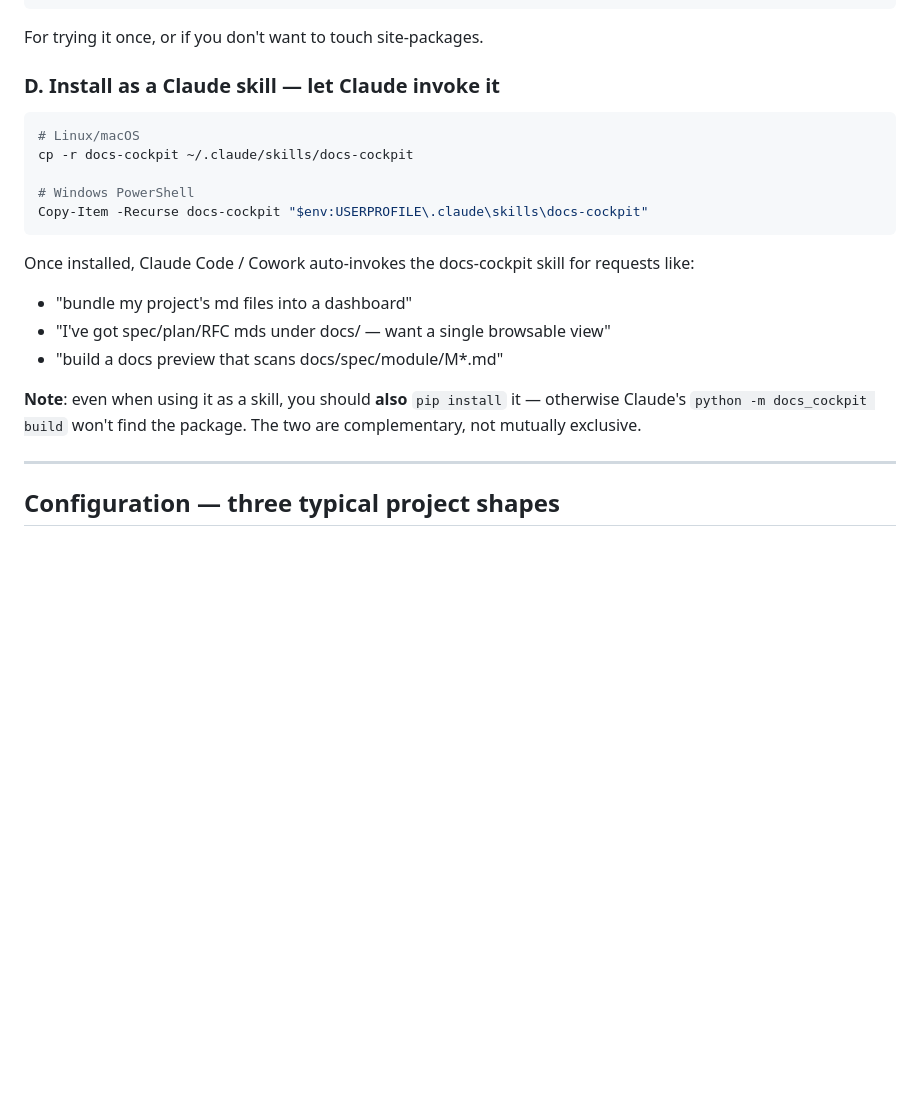
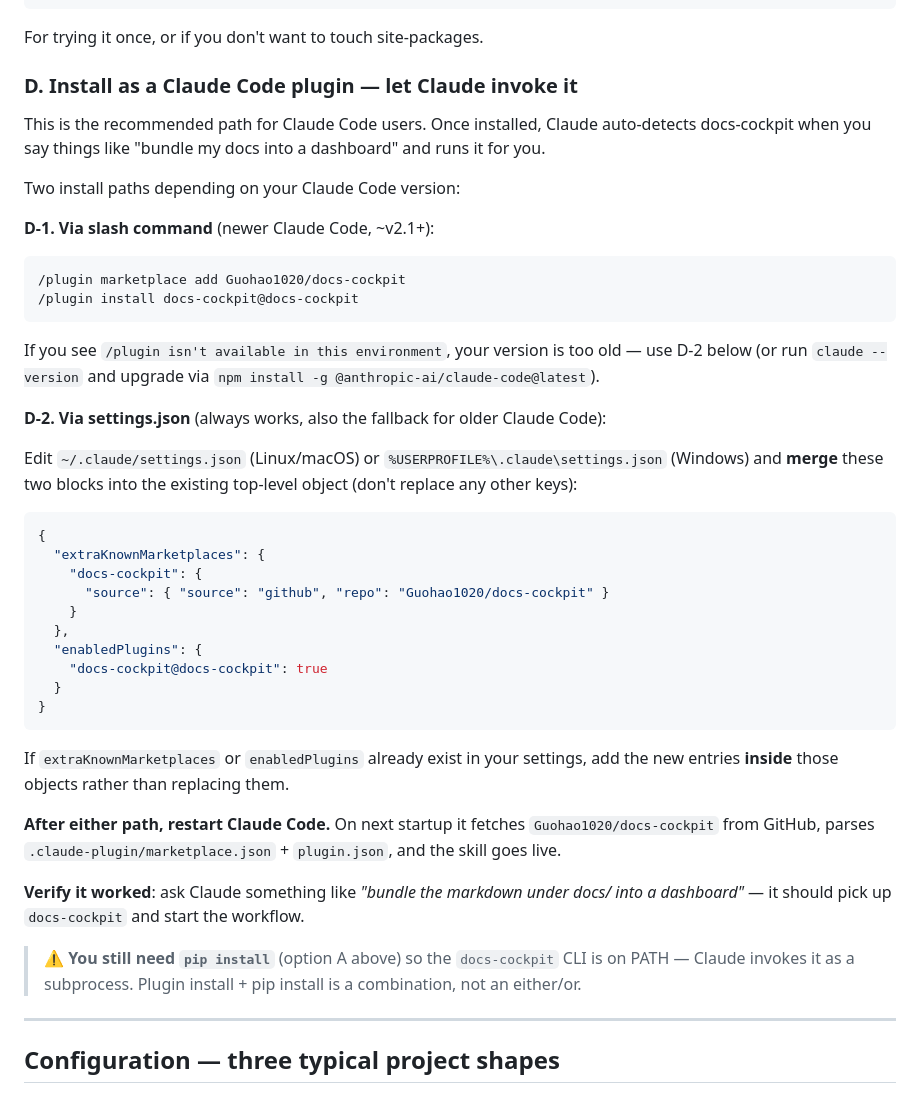
Before and after one commit to Guohao1020/docs-cockpit, a Markdown page: README.md, the part around the change. Rendered like a GitHub page; blank space fills up the shorter version.

````diff
--- a/README.md
+++ b/README.md
@@ -97,23 +97,45 @@ PYTHONPATH=/some/where python -m docs_cockpit build
 
 For trying it once, or if you don't want to touch site-packages.
 
-### D. Install as a Claude skill — let Claude invoke it
+### D. Install as a Claude Code plugin — let Claude invoke it
 
-```bash
-# Linux/macOS
-cp -r docs-cockpit ~/.claude/skills/docs-cockpit
+This is the recommended path for Claude Code users. Once installed, Claude auto-detects docs-cockpit when you say things like "bundle my docs into a dashboard" and runs it for you.
 
-# Windows PowerShell
-Copy-Item -Recurse docs-cockpit "$env:USERPROFILE\.claude\skills\docs-cockpit"
+Two install paths depending on your Claude Code version:
+
+**D-1. Via slash command** (newer Claude Code, ~v2.1+):
+
+```
+/plugin marketplace add Guohao1020/docs-cockpit
+/plugin install docs-cockpit@docs-cockpit
 ```
 
-Once installed, Claude Code / Cowork auto-invokes the docs-cockpit skill for requests like:
+If you see `/plugin isn't available in this environment`, your version is too old — use D-2 below (or run `claude --version` and upgrade via `npm install -g @anthropic-ai/claude-code@latest`).
 
-- "bundle my project's md files into a dashboard"
-- "I've got spec/plan/RFC mds under docs/ — want a single browsable view"
-- "build a docs preview that scans docs/spec/module/M*.md"
+**D-2. Via settings.json** (always works, also the fallback for older Claude Code):
 
-**Note**: even when using it as a skill, you should **also** `pip install` it — otherwise Claude's `python -m docs_cockpit build` won't find the package. The two are complementary, not mutually exclusive.
+Edit `~/.claude/settings.json` (Linux/macOS) or `%USERPROFILE%\.claude\settings.json` (Windows) and **merge** these two blocks into the existing top-level object (don't replace any other keys):
+
+```json
+{
+  "extraKnownMarketplaces": {
+    "docs-cockpit": {
+      "source": { "source": "github", "repo": "Guohao1020/docs-cockpit" }
+    }
+  },
+  "enabledPlugins": {
+    "docs-cockpit@docs-cockpit": true
+  }
+}
+```
+
+If `extraKnownMarketplaces` or `enabledPlugins` already exist in your settings, add the new entries **inside** those objects rather than replacing them.
+
+**After either path, restart Claude Code.** On next startup it fetches `Guohao1020/docs-cockpit` from GitHub, parses `.claude-plugin/marketplace.json` + `plugin.json`, and the skill goes live.
+
+**Verify it worked**: ask Claude something like *"bundle the markdown under docs/ into a dashboard"* — it should pick up `docs-cockpit` and start the workflow.
+
+> ⚠️ **You still need `pip install`** (option A above) so the `docs-cockpit` CLI is on PATH — Claude invokes it as a subprocess. Plugin install + pip install is a combination, not an either/or.
 
 ---
 
````
Also changed, not shown: README.zh-CN.md (+33 -11 lines).
